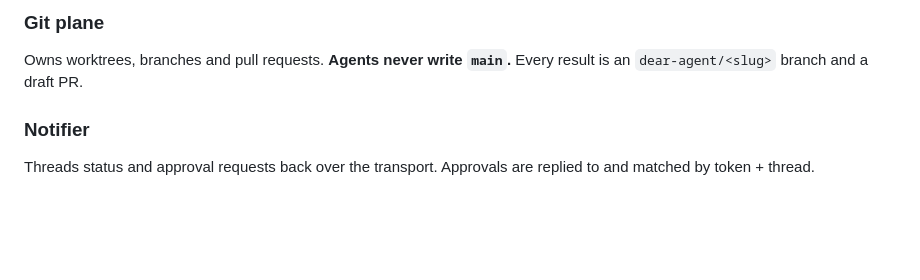
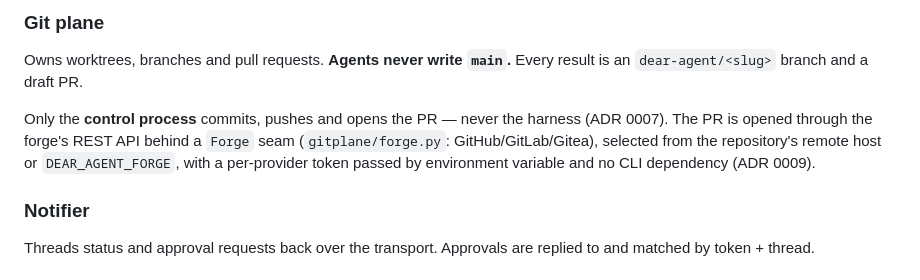
Before and after one commit to dearagent-dev/dear-agent, a Markdown page: docs/architecture.md, the part around the change. Drawn GitHub-style; blank space fills up the shorter version.

Commit message:
docs: ADR 0009 (forge by API) and queue the credential wiring

```diff
--- a/docs/architecture.md
+++ b/docs/architecture.md
@@ -95,6 +95,12 @@ Hosted or local. See [providers.md](providers.md).
 Owns worktrees, branches and pull requests. **Agents never write `main`.** Every result is
 an `dear-agent/<slug>` branch and a draft PR.
 
+Only the **control process** commits, pushes and opens the PR — never the harness (ADR 0007).
+The PR is opened through the forge's REST API behind a `Forge` seam
+(`gitplane/forge.py`: GitHub/GitLab/Gitea), selected from the repository's remote host or
+`DEAR_AGENT_FORGE`, with a per-provider token passed by environment variable and no CLI
+dependency (ADR 0009).
+
 ### Notifier
 Threads status and approval requests back over the transport. Approvals are replied to and
 matched by token + thread.
```
Also changed, not shown: TASKS.md (+14 -11 lines), docs/decisions/0009-forge-api.md (added, +76 -0 lines).
